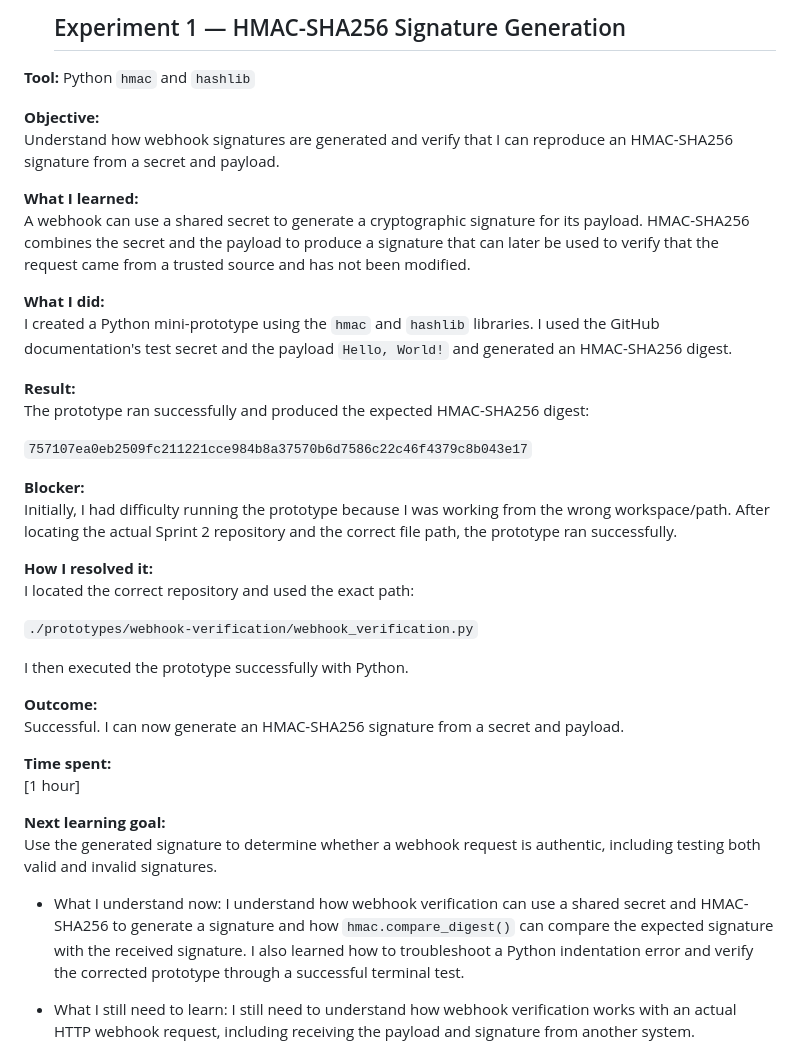
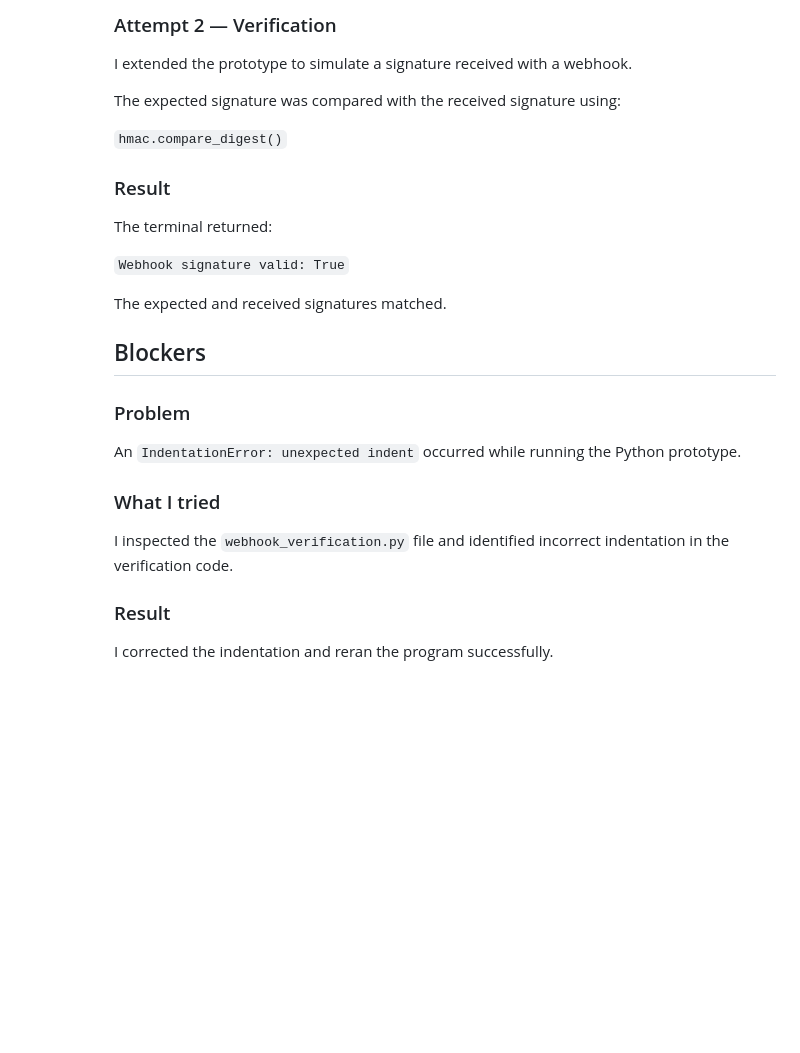
Before and after one commit to Markle-art/northstar-support-deflection-mvp, a Markdown page: prototypes/webhook-verification/learning-journal.md, the part around one of its changes. GitHub-like rendering; blank space fills up the shorter version.

```diff
--- a/prototypes/webhook-verification/learning-journal.md
+++ b/prototypes/webhook-verification/learning-journal.md
@@ -64,41 +70,31 @@
 
-  ## Experiment 1 — HMAC-SHA256 Signature Generation
+      ### Attempt 2 — Verification
 
-**Tool:** Python `hmac` and `hashlib`
+      I extended the prototype to simulate a signature received with a webhook.
 
-**Objective:**
-Understand how webhook signatures are generated and verify that I can reproduce an HMAC-SHA256 signature from a secret and payload.
+      The expected signature was compared with the received signature using:
 
-**What I learned:**
-A webhook can use a shared secret to generate a cryptographic signature for its payload. HMAC-SHA256 combines the secret and the payload to produce a signature that can later be used to verify that the request came from a trusted source and has not been modified.
+      `hmac.compare_digest()`
 
-**What I did:**
-I created a Python mini-prototype using the `hmac` and `hashlib` libraries. I used the GitHub documentation's test secret and the payload `Hello, World!` and generated an HMAC-SHA256 digest.
+      ### Result
 
-**Result:**
-The prototype ran successfully and produced the expected HMAC-SHA256 digest:
+      The terminal returned:
 
-`757107ea0eb2509fc211221cce984b8a37570b6d7586c22c46f4379c8b043e17`
+      `Webhook signature valid: True`
 
-**Blocker:**
-Initially, I had difficulty running the prototype because I was working from the wrong workspace/path. After locating the actual Sprint 2 repository and the correct file path, the prototype ran successfully.
+      The expected and received signatures matched.
 
-**How I resolved it:**
-I located the correct repository and used the exact path:
+      ## Blockers
 
-`./prototypes/webhook-verification/webhook_verification.py`
+      ### Problem
 
-I then executed the prototype successfully with Python.
+      An `IndentationError: unexpected indent` occurred while running the Python prototype.
 
-**Outcome:**
-Successful. I can now generate an HMAC-SHA256 signature from a secret and payload.
+      ### What I tried
 
-**Time spent:**
-[1 hour]
+      I inspected the `webhook_verification.py` file and identified incorrect indentation in the verification code.
 
-**Next learning goal:**
-Use the generated signature to determine whether a webhook request is authentic, including testing both valid and invalid signatures.
-- What I understand now: I understand how webhook verification can use a shared secret and HMAC-SHA256 to generate a signature and how `hmac.compare_digest()` can compare the expected signature with the received signature. I also learned how to troubleshoot a Python indentation error and verify the corrected prototype through a successful terminal test.
+      ### Result
 
-- What I still need to learn: I still need to understand how webhook verification works with an actual HTTP webhook request, including receiving the payload and signature from another system.
+      I corrected the indentation and reran the program successfully.
 
```
Also changed, not shown: other parts of prototypes/webhook-verification/learning-journal.md (+92 -35 lines).
